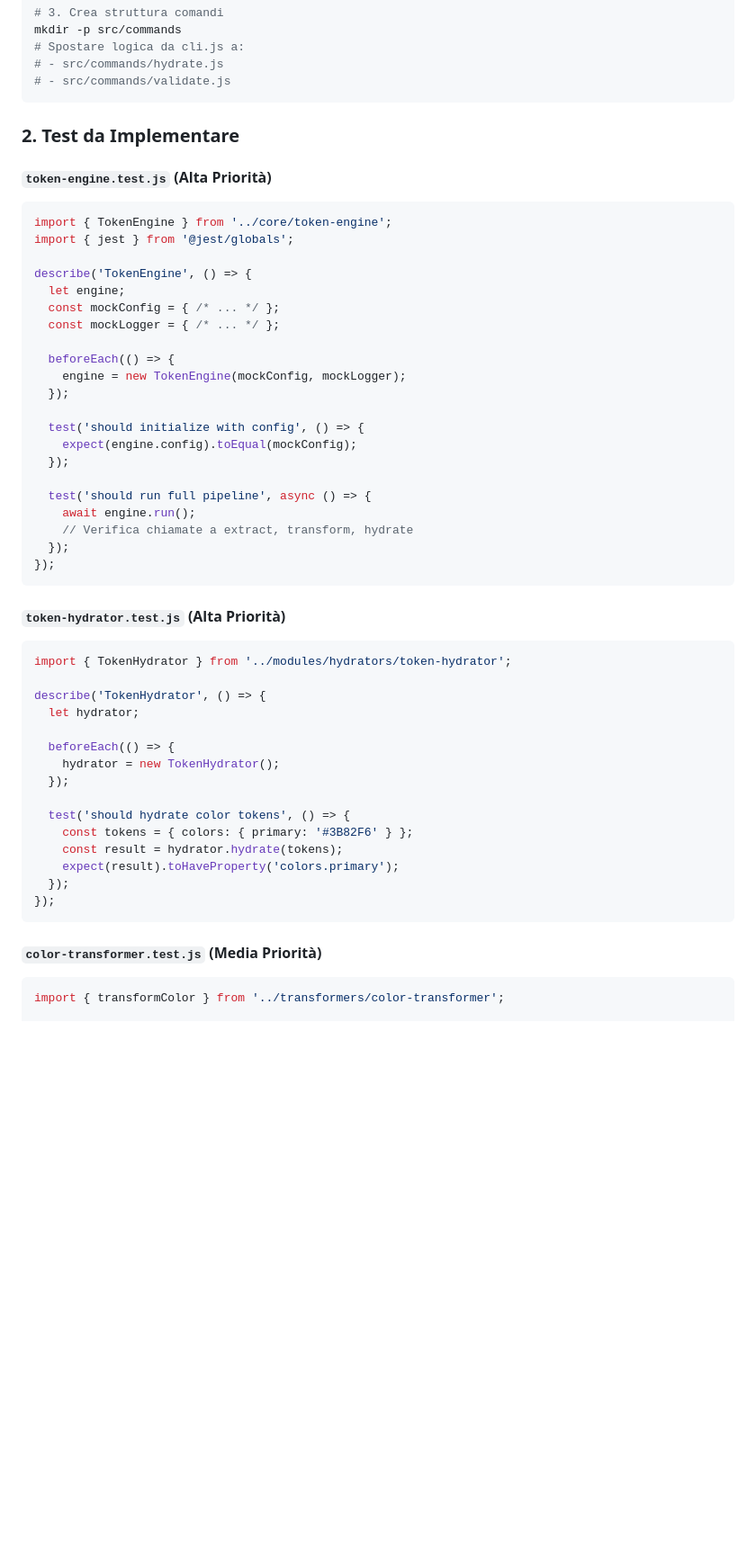
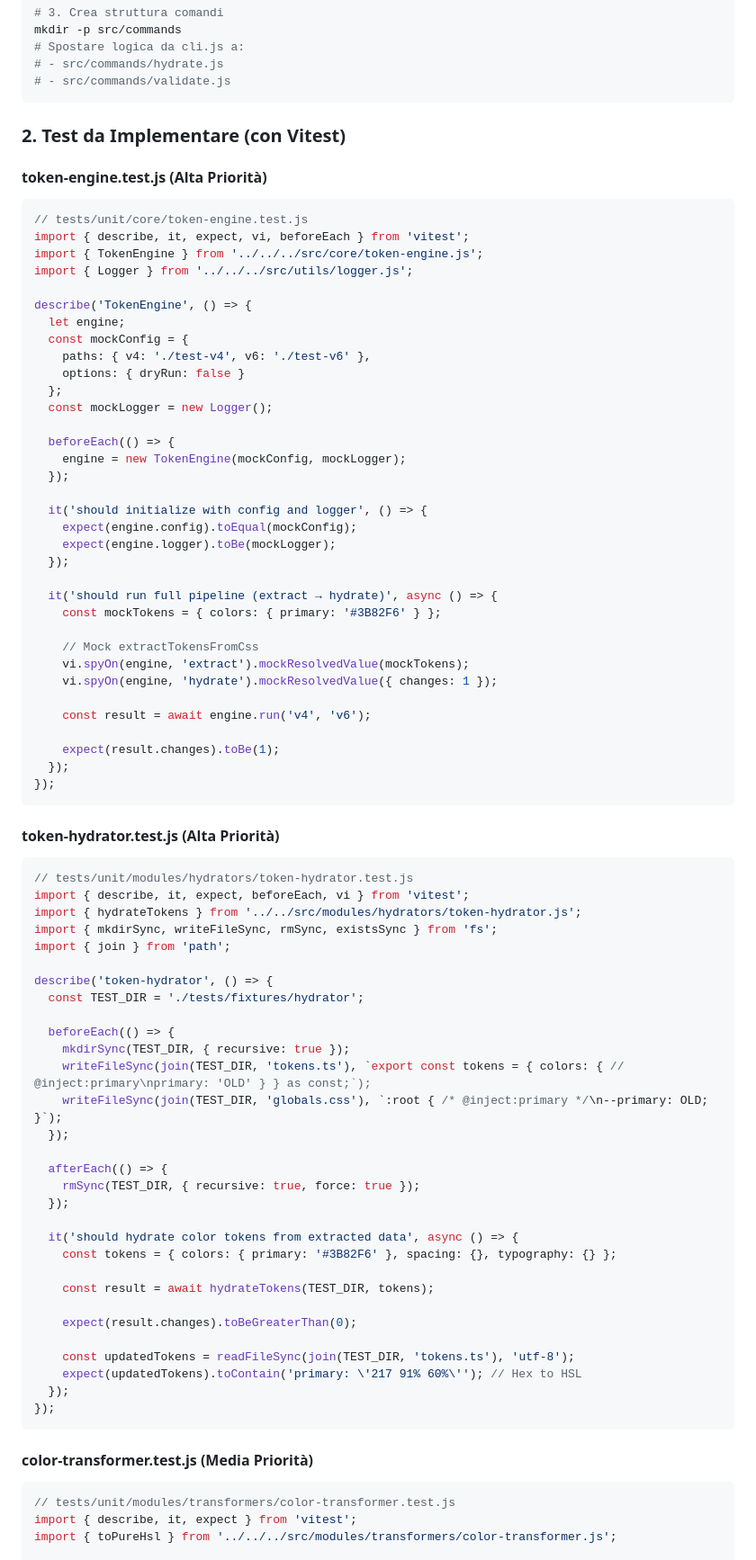
Before and after one commit to TrevorReznick/openfvav-migration-V1, a Markdown page: coverage_planning.md, the part around one of its changes. Shown at 90% size. GitHub-like rendering; blank space fills up the shorter version.

````diff
--- a/coverage_planning.md
+++ b/coverage_planning.md
@@ -43,53 +43,86 @@ mkdir -p src/commands
 # - src/commands/validate.js
 ```
 
-### 2. Test da Implementare
+### 2. Test da Implementare (con Vitest)
 
-#### `token-engine.test.js` (Alta Priorità)
+#### token-engine.test.js (Alta Priorità)
+
 ```javascript
-import { TokenEngine } from '../core/token-engine';
-import { jest } from '@jest/globals';
+// tests/unit/core/token-engine.test.js
+import { describe, it, expect, vi, beforeEach } from 'vitest';
+import { TokenEngine } from '../../../src/core/token-engine.js';
+import { Logger } from '../../../src/utils/logger.js';
 
 describe('TokenEngine', () => {
   let engine;
-  const mockConfig = { /* ... */ };
-  const mockLogger = { /* ... */ };
+  const mockConfig = {
+    paths: { v4: './test-v4', v6: './test-v6' },
+    options: { dryRun: false }
+  };
+  const mockLogger = new Logger();
 
   beforeEach(() => {
     engine = new TokenEngine(mockConfig, mockLogger);
   });
 
-  test('should initialize with config', () => {
+  it('should initialize with config and logger', () => {
     expect(engine.config).toEqual(mockConfig);
+    expect(engine.logger).toBe(mockLogger);
   });
 
-  test('should run full pipeline', async () => {
-    await engine.run();
-    // Verifica chiamate a extract, transform, hydrate
+  it('should run full pipeline (extract → hydrate)', async () => {
+    const mockTokens = { colors: { primary: '#3B82F6' } };
+
+    // Mock extractTokensFromCss
+    vi.spyOn(engine, 'extract').mockResolvedValue(mockTokens);
+    vi.spyOn(engine, 'hydrate').mockResolvedValue({ changes: 1 });
+
+    const result = await engine.run('v4', 'v6');
+
+    expect(result.changes).toBe(1);
   });
 });
 ```
 
-#### `token-hydrator.test.js` (Alta Priorità)
+#### token-hydrator.test.js (Alta Priorità)
+
 ```javascript
-import { TokenHydrator } from '../modules/hydrators/token-hydrator';
+// tests/unit/modules/hydrators/token-hydrator.test.js
+import { describe, it, expect, beforeEach, vi } from 'vitest';
+import { hydrateTokens } from '../../src/modules/hydrators/token-hydrator.js';
+import { mkdirSync, writeFileSync, rmSync, existsSync } from 'fs';
+import { join } from 'path';
 
-describe('TokenHydrator', () => {
-  let hydrator;
+describe('token-hydrator', () => {
+  const TEST_DIR = './tests/fixtures/hydrator';
 
   beforeEach(() => {
-    hydrator = new TokenHydrator();
+    mkdirSync(TEST_DIR, { recursive: true });
+    writeFileSync(join(TEST_DIR, 'tokens.ts'), `export const tokens = { colors: { // @inject:primary\nprimary: 'OLD' } } as const;`);
+    writeFileSync(join(TEST_DIR, 'globals.css'), `:root { /* @inject:primary */\n--primary: OLD; }`);
   });
 
-  test('should hydrate color tokens', () => {
-    const tokens = { colors: { primary: '#3B82F6' } };
-    const result = hydrator.hydrate(tokens);
-    expect(result).toHaveProperty('colors.primary');
+  afterEach(() => {
+    rmSync(TEST_DIR, { recursive: true, force: true });
+  });
+
+  it('should hydrate color tokens from extracted data', async () => {
+    const tokens = { colors: { primary: '#3B82F6' }, spacing: {}, typography: {} };
+
+    const result = await hydrateTokens(TEST_DIR, tokens);
+
+    expect(result.changes).toBeGreaterThan(0);
+
+    const updatedTokens = readFileSync(join(TEST_DIR, 'tokens.ts'), 'utf-8');
+    expect(updatedTokens).toContain('primary: \'217 91% 60%\''); // Hex to HSL
   });
 });
 ```
 
-#### `color-transformer.test.js` (Media Priorità)
+#### color-transformer.test.js (Media Priorità)
+
 ```javascript
-import { transformColor } from '../transformers/color-transformer';
+// tests/unit/modules/transformers/color-transformer.test.js
+import { describe, it, expect } from 'vitest';
+import { toPureHsl } from '../../../src/modules/transformers/color-transformer.js';
 
````
Also changed, not shown: other parts of coverage_planning.md (+83 -46 lines).
